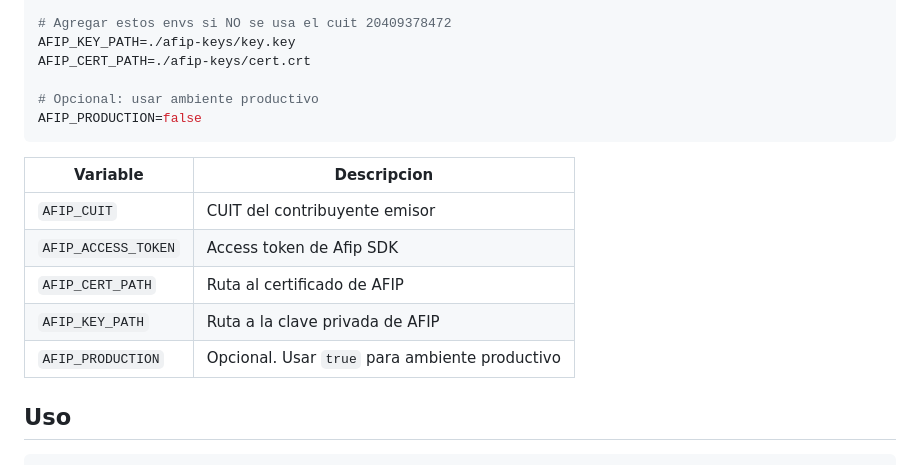
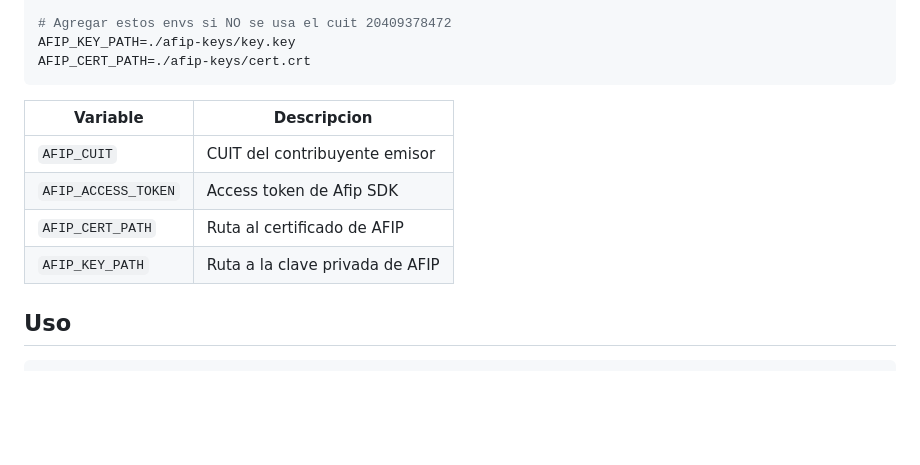
Before and after one commit to AfipSDK/afip-sdk-billing-example-java, a Markdown page: README.md, the part around the change. Drawn GitHub-style; blank space fills up the shorter version.

Commit message:
Remove production env from README

````diff
--- a/README.md
+++ b/README.md
@@ -36,9 +36,6 @@ AFIP_CUIT=20409378472
 # Agregar estos envs si NO se usa el cuit 20409378472
 AFIP_KEY_PATH=./afip-keys/key.key
 AFIP_CERT_PATH=./afip-keys/cert.crt
-
-# Opcional: usar ambiente productivo
-AFIP_PRODUCTION=false
 ```
 
 | Variable | Descripcion |
@@ -47,7 +44,6 @@ AFIP_PRODUCTION=false
 | `AFIP_ACCESS_TOKEN` | Access token de Afip SDK |
 | `AFIP_CERT_PATH` | Ruta al certificado de AFIP |
 | `AFIP_KEY_PATH` | Ruta a la clave privada de AFIP |
-| `AFIP_PRODUCTION` | Opcional. Usar `true` para ambiente productivo |
 
 ## Uso
 
````
